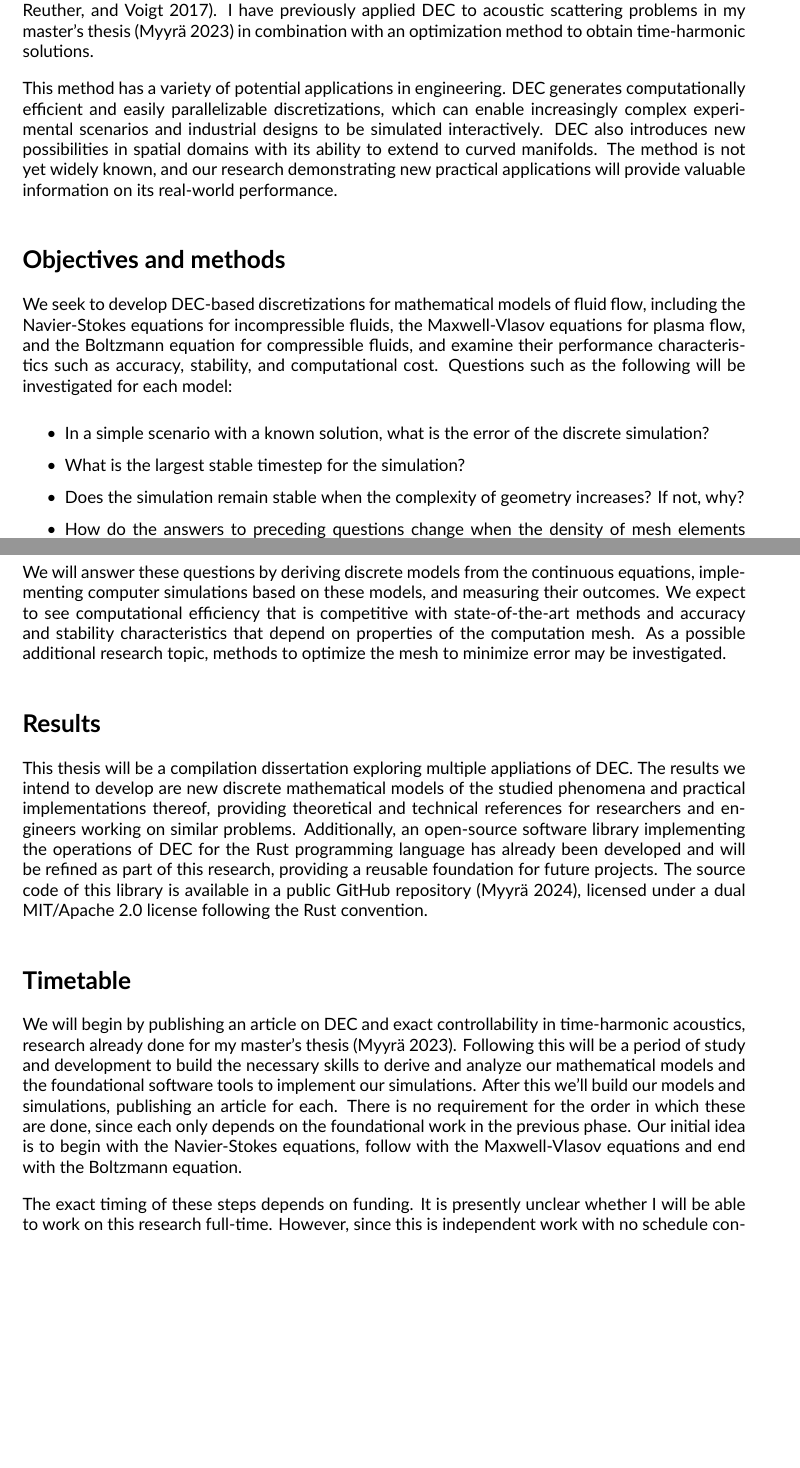
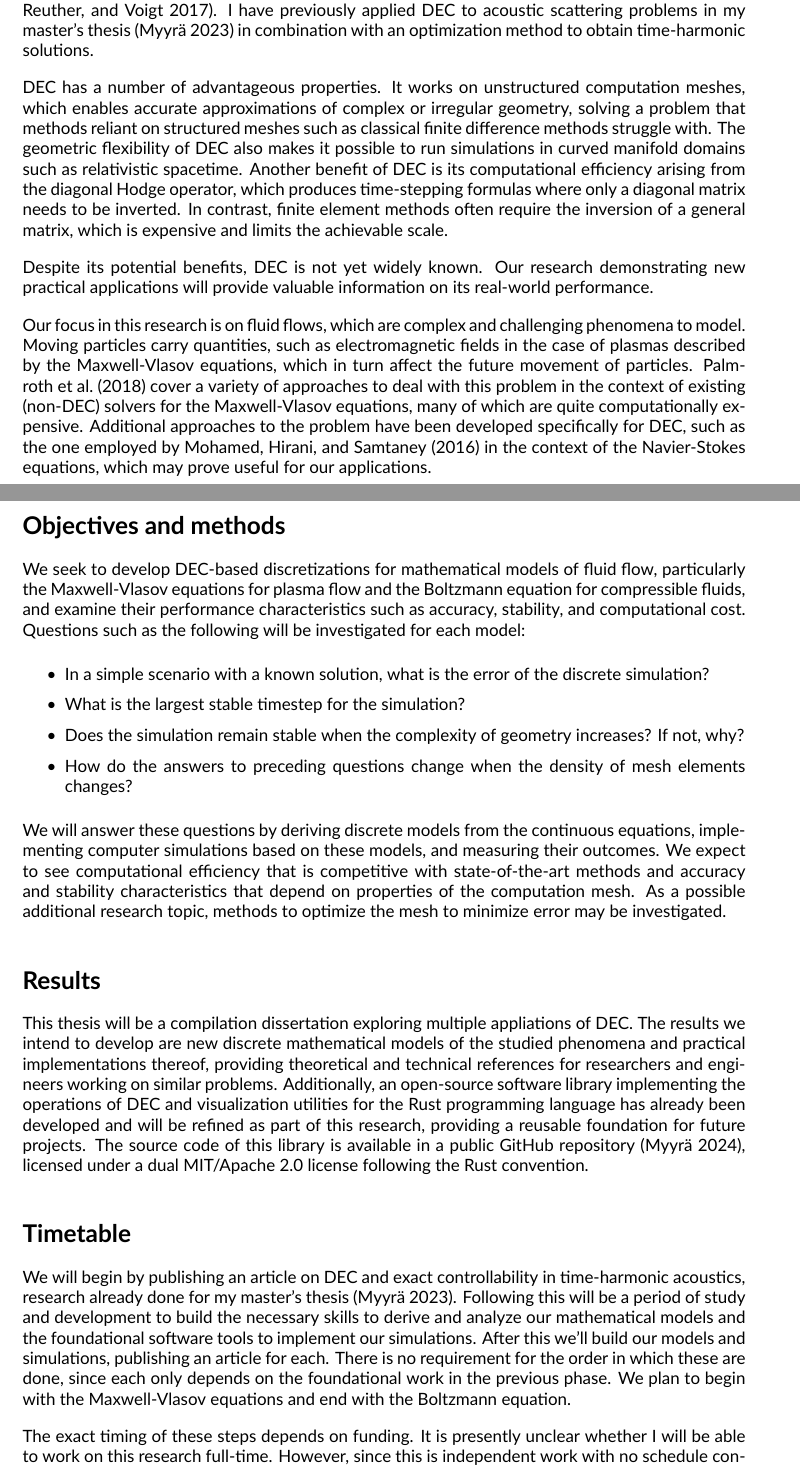
Before and after one commit to m0lentum/schoolwork, a LaTeX document (misc/phd_plan.tex): two parts of pages 1 and 2 of 3 before the commit and two parts of pages 1 and 2 of 4 after it, joined at a grey line, cut so that both start at the same text, the shorter picture padded with empty space. Compiled offline with XeLaTeX.

Commit message:
phd plan: DEC competitive advantages, challengingness of the domain
Also removed Navier-Stokes at least for now,
we'll talk about what if anything we do for the third one

```diff
--- a/misc/phd_plan.tex
+++ b/misc/phd_plan.tex
@@ -50,21 +50,42 @@ I have previously applied DEC to acoustic scattering problems
 in my master's thesis \parencite{myyra_discrete_2023}
 in combination with an optimization method to obtain time-harmonic solutions.
 
-This method has a variety of potential applications in engineering.
-DEC generates computationally efficient and easily parallelizable discretizations,
-which can enable increasingly complex experimental scenarios
-and industrial designs to be simulated interactively.
-DEC also introduces new possibilities in spatial domains
-with its ability to extend to curved manifolds.
-The method is not yet widely known,
-and our research demonstrating new practical applications
+DEC has a number of advantageous properties.
+It works on unstructured computation meshes,
+which enables accurate approximations of complex or irregular geometry,
+solving a problem that methods reliant on structured meshes
+such as classical finite difference methods struggle with.
+The geometric flexibility of DEC also makes it possible to run simulations
+in curved manifold domains such as relativistic spacetime.
+Another benefit of DEC is its computational efficiency
+arising from the diagonal Hodge operator,
+which produces time-stepping formulas where only a diagonal matrix needs to be inverted.
+In contrast, finite element methods
+often require the inversion of a general matrix, which is expensive
+and limits the achievable scale.
+
+Despite its potential benefits,
+DEC is not yet widely known.
+Our research demonstrating new practical applications
 will provide valuable information on its real-world performance.
+
+Our focus in this research is on fluid flows,
+which are complex and challenging phenomena to model.
+Moving particles carry quantities, such as electromagnetic fields
+in the case of plasmas described by the Maxwell-Vlasov equations,
+which in turn affect the future movement of particles.
+\textcite{palmroth_vlasov_2018} cover a variety of approaches to deal with this problem
+in the context of existing (non-DEC) solvers for the Maxwell-Vlasov equations,
+many of which are quite computationally expensive.
+Additional approaches to the problem have been developed specifically for DEC,
+such as the one employed by \textcite{mohamed_discrete_2016}
+in the context of the Navier-Stokes equations,
+which may prove useful for our applications.
 
 \section*{Objectives and methods}
 
 We seek to develop DEC-based discretizations for mathematical models of fluid flow,
-including the Navier-Stokes equations for incompressible fluids,
-the Maxwell-Vlasov equations for plasma flow,
+particularly the Maxwell-Vlasov equations for plasma flow
 and the Boltzmann equation for compressible fluids,
 and examine their performance characteristics such as accuracy,
 stability, and computational cost.
@@ -95,6 +116,7 @@ and practical implementations thereof,
 providing theoretical and technical references
 for researchers and engineers working on similar problems.
 Additionally, an open-source software library implementing the operations of DEC
+and visualization utilities
 for the Rust programming language
 has already been developed and will be refined as part of this research,
 providing a reusable foundation for future projects.
@@ -114,8 +136,7 @@ After this we'll build our models and simulations,
 publishing an article for each.
 There is no requirement for the order in which these are done,
 since each only depends on the foundational work in the previous phase.
-Our initial idea is to begin with the Navier-Stokes equations,
-follow with the Maxwell-Vlasov equations and end with the Boltzmann equation.
+We plan to begin with the Maxwell-Vlasov equations and end with the Boltzmann equation.
 
 The exact timing of these steps depends on funding.
 It is presently unclear whether I will be able to work on this research full-time.
```
Also changed, not shown: misc/phd_plan.bib (+34 -0 lines).
